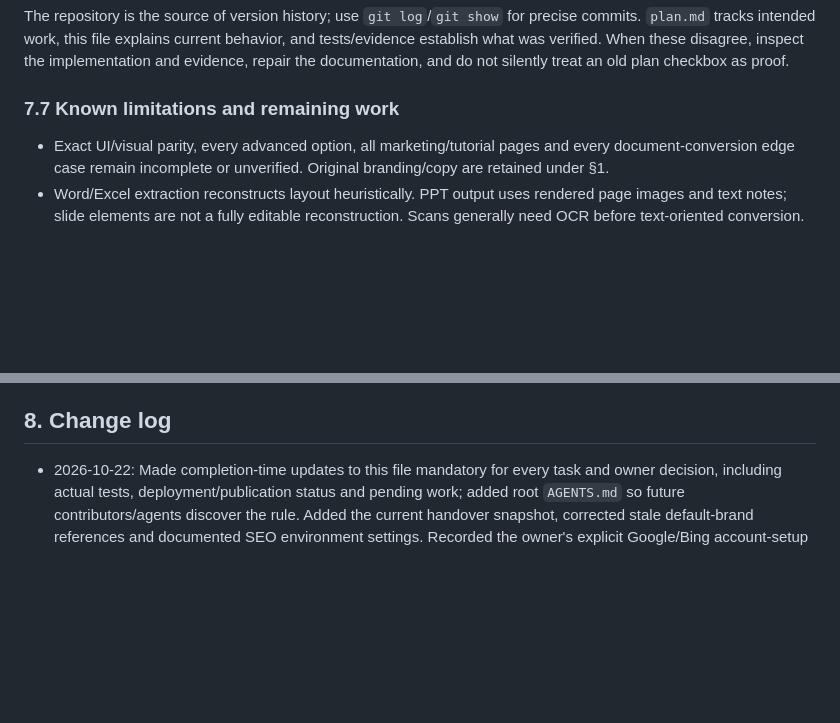
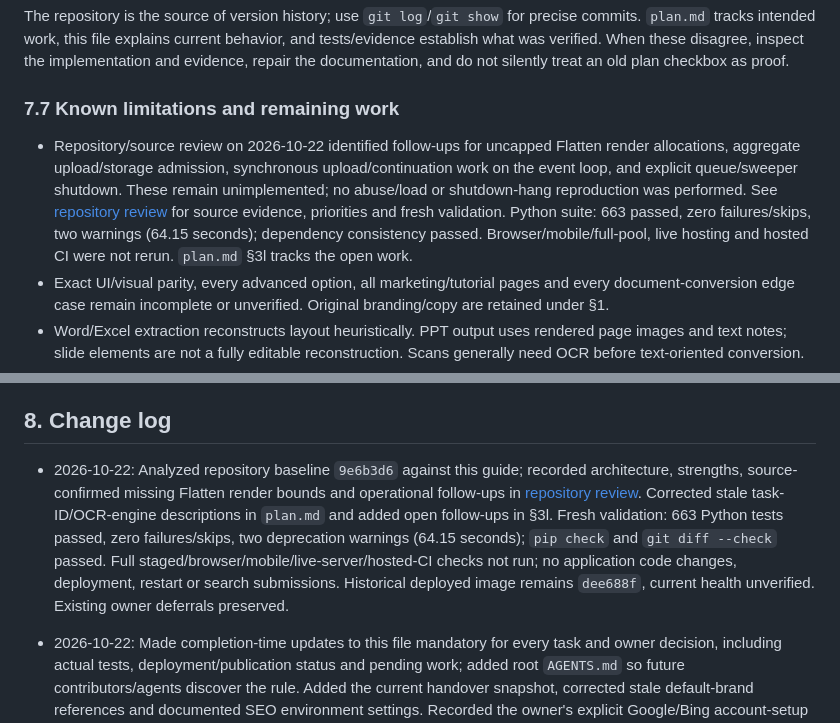
Before and after one commit to prarit0097/pdfsejeda, a Markdown page: sejedarules.md, 2 parts joined by grey strips. Drawn GitHub-style; blank space fills up the shorter version.

Commit message:
Document repository review and prioritized operational follow-ups

```diff
--- a/sejedarules.md
+++ b/sejedarules.md
@@ -524,6 +524,7 @@ The repository is the source of version history; use `git log`/`git show` for pr
 
 ### 7.7 Known limitations and remaining work
 
+- Repository/source review on 2026-10-22 identified follow-ups for uncapped Flatten render allocations, aggregate upload/storage admission, synchronous upload/continuation work on the event loop, and explicit queue/sweeper shutdown. These remain unimplemented; no abuse/load or shutdown-hang reproduction was performed. See [repository review](qa/REPOSITORY-REVIEW-2026-10-22.md) for source evidence, priorities and fresh validation. Python suite: 663 passed, zero failures/skips, two warnings (64.15 seconds); dependency consistency passed. Browser/mobile/full-pool, live hosting and hosted CI were not rerun. `plan.md` §3l tracks the open work.
 - Exact UI/visual parity, every advanced option, all marketing/tutorial pages and every document-conversion edge case remain incomplete or unverified. Original branding/copy are retained under §1.
 - Word/Excel extraction reconstructs layout heuristically. PPT output uses rendered page images and text notes; slide elements are not a fully editable reconstruction. Scans generally need OCR before text-oriented conversion.
 - Visual text replacement/whiteout is not redaction; original text can remain extractable. Embedded-font preservation and arbitrary transformed/vertical text editing are not implemented.
@@ -609,6 +610,8 @@ distinct from deployed technical SEO and published content.
 
 ## 8. Change log
 
+- 2026-10-22: Analyzed repository baseline `9e6b3d6` against this guide; recorded architecture, strengths, source-confirmed missing Flatten render bounds and operational follow-ups in [repository review](qa/REPOSITORY-REVIEW-2026-10-22.md). Corrected stale task-ID/OCR-engine descriptions in `plan.md` and added open follow-ups in §3l. Fresh validation: 663 Python tests passed, zero failures/skips, two deprecation warnings (64.15 seconds); `pip check` and `git diff --check` passed. Full staged/browser/mobile/live-server/hosted-CI checks not run; no application code changes, deployment, restart or search submissions. Historical deployed image remains `dee688f`, current health unverified. Existing owner deferrals preserved.
+
 - 2026-10-22: Made completion-time updates to this file mandatory for every task and owner decision, including actual tests, deployment/publication status and pending work; added root `AGENTS.md` so future contributors/agents discover the rule. Added the current handover snapshot, corrected stale default-brand references and documented SEO environment settings. Recorded the owner's explicit Google/Bing account-setup deferral; stop repeated setup/token requests until resumed. Validation: `python -m pytest tests -q --tb=short` passed 663 cases, zero failures/skips, two existing deprecation warnings (62.43 seconds); `git diff --check` and documentation-link checks passed. Documentation-only update: commit/push and server checkout sync; no application image rebuild or service restart needed. The prior deployed app revision remains `dee688f`.
 
 - 2026-10-22: Deployed branded SEO release `dee688f`; public 56-page sitemap and eight responsive checks passed, healthy/no OOM, existing 15 containers and 19 host responses unchanged. IndexNow accepted one 56-URL notification with HTTP 202; no Google submission/indexing/ranking claimed. Public GitHub README/About homepage and topics updated. Local 663 Python tests and eleven stage types passed after a documented mobile canvas-readiness harness retry. Google/Bing ownership and external listings still require real account access; exact steps and publication evidence are in `marketing/`.
```
Also changed, not shown: plan.md (+12 -2 lines), qa/REPOSITORY-REVIEW-2026-10-22.md (added, +105 -0 lines).
